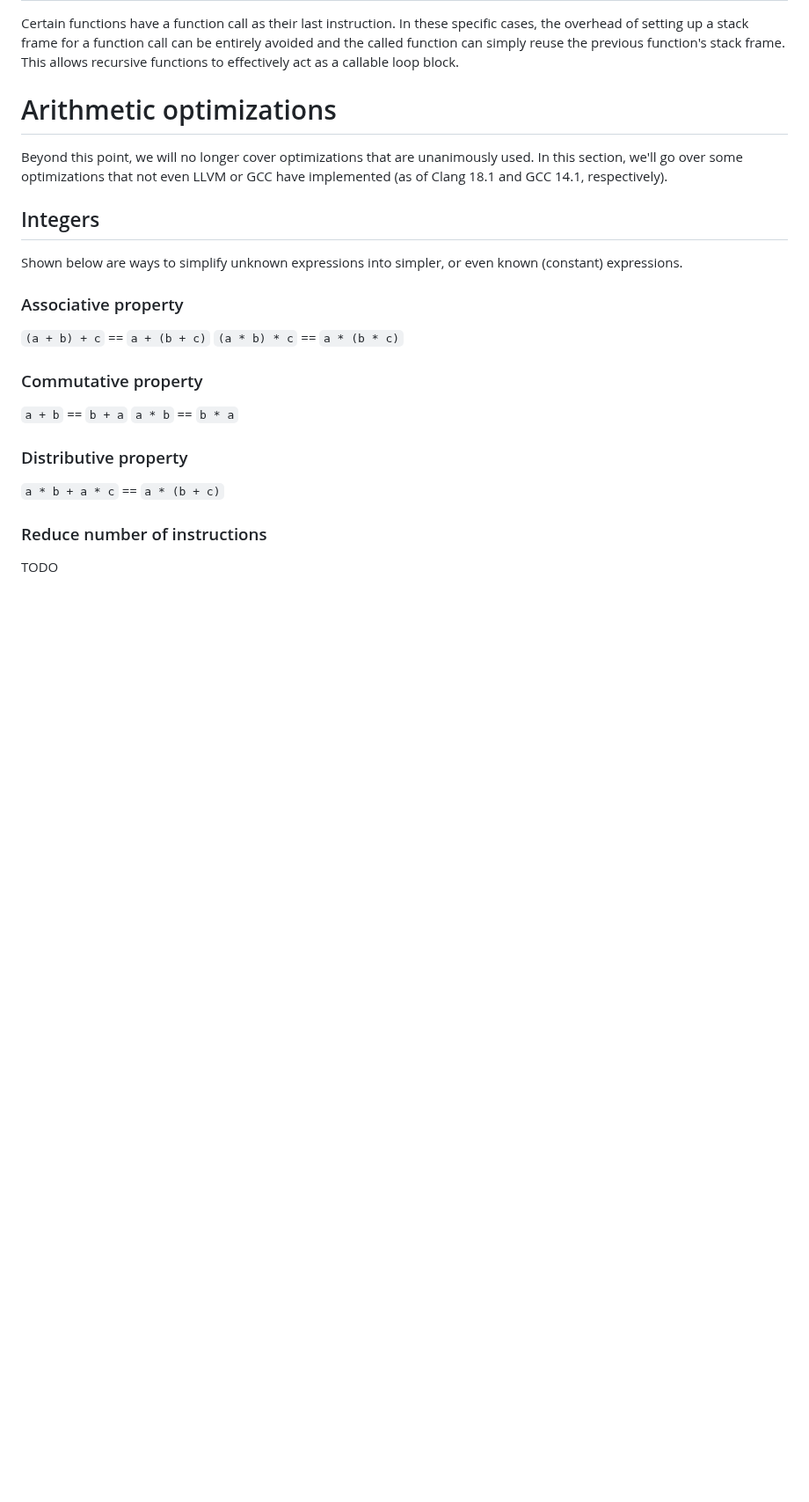
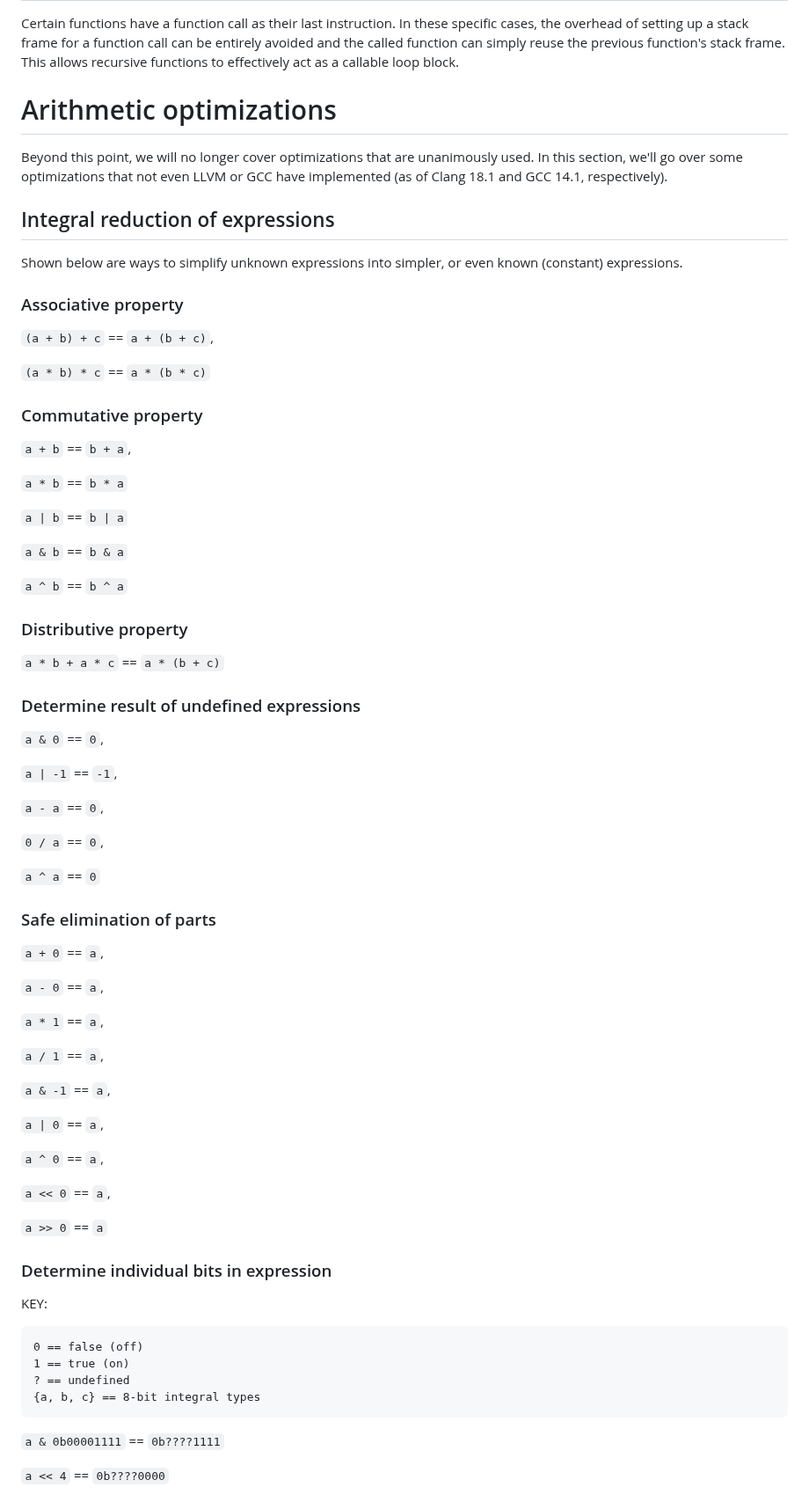
Before and after one commit to GregWaters/Golem, a Markdown page: docs/optimization.md, the part around one of its changes. Shown at 88% size. Drawn GitHub-style; blank space fills up the shorter version.

````diff
--- a/docs/optimization.md
+++ b/docs/optimization.md
@@ -186,19 +186,69 @@ This allows recursive functions to effectively act as a callable loop block.
 Beyond this point, we will no longer cover optimizations that are unanimously used.
 In this section, we'll go over some optimizations that not even LLVM or GCC have implemented (as of Clang 18.1 and GCC 14.1, respectively).
 
-## Integers
+## Integral reduction of expressions
 Shown below are ways to simplify unknown expressions into simpler, or even known (constant) expressions.
 
 ### Associative property
-`(a + b) + c` == `a + (b + c)`
+`(a + b) + c` == `a + (b + c)`,
+
 `(a * b) * c` == `a * (b * c)`
 
 ### Commutative property
-`a + b` == `b + a`
+`a + b` == `b + a`,
+
 `a * b` == `b * a`
+
+`a | b` == `b | a`
+
+`a & b` == `b & a`
+
+`a ^ b` == `b ^ a`
 
 ### Distributive property
 `a * b + a * c` == `a * (b + c)`
 
-### Reduce number of instructions
-TODO
+### Determine result of undefined expressions
+`a & 0` == `0`,
+
+`a | -1` == `-1`,
+
+`a - a` == `0`,
+
+`0 / a` == `0`,
+
+`a ^ a` == `0`
+
+### Safe elimination of parts
+
+`a + 0` == `a`,
+
+`a - 0` == `a`,
+
+`a * 1` == `a`,
+
+`a / 1` == `a`,
+
+`a & -1` == `a`,
+
+`a | 0` == `a`,
+
+`a ^ 0` == `a`,
+
+`a << 0` == `a`,
+
+`a >> 0` == `a`
+
+### Determine individual bits in expression
+KEY:
+```
+0 == false (off)
+1 == true (on)
+? == undefined
+{a, b, c} == 8-bit integral types
+```
+
+`a & 0b00001111` == `0b????1111`
+
+`a << 4` == `0b????0000`
+
````
Also changed, not shown: other parts of docs/optimization.md (+36 -0 lines).
